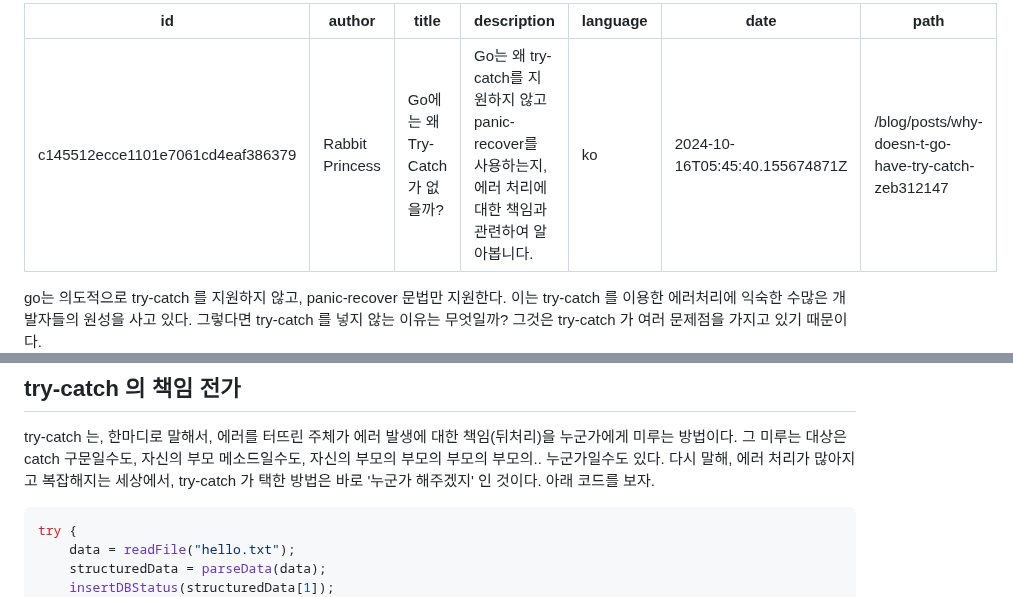
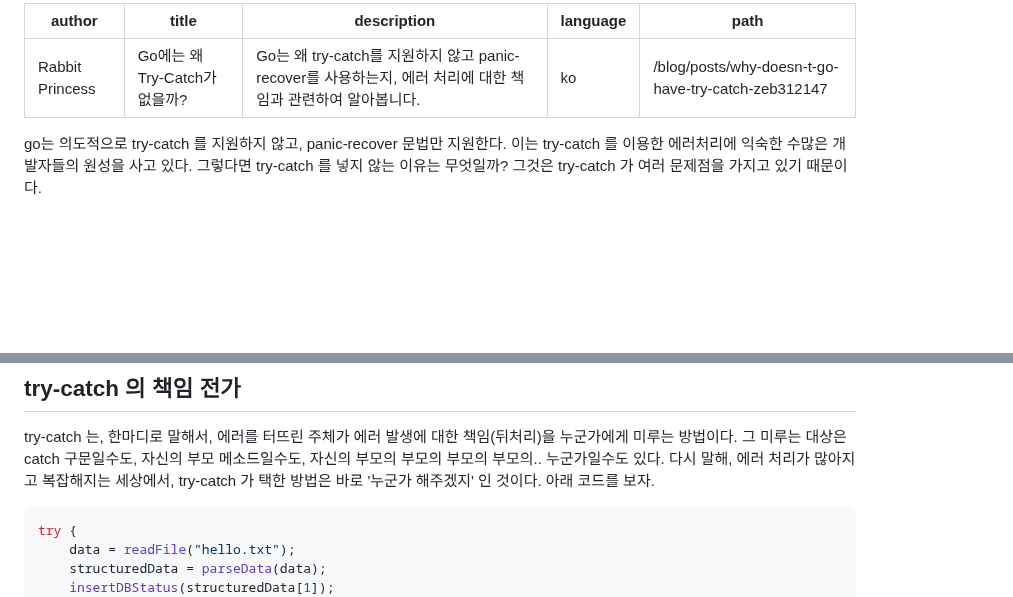
Before and after one commit to gosuda/website, a Markdown page: root/blog/why-does-go-not-have-try-catch.md, 2 parts joined by grey strips. Rendered like a GitHub page; blank space fills up the shorter version.

````diff
--- a/root/blog/why-does-go-not-have-try-catch.md
+++ b/root/blog/why-does-go-not-have-try-catch.md
@@ -1,10 +1,8 @@
 ---
-id: c145512ecce1101e7061cd4eaf386379
 author: Rabbit Princess
 title: Go에는 왜 Try-Catch가 없을까?
 description: Go는 왜 try-catch를 지원하지 않고 panic-recover를 사용하는지, 에러 처리에 대한 책임과 관련하여 알아봅니다.
 language: ko
-date: 2024-10-16T05:45:40.155674871Z
 path: /blog/posts/why-doesn-t-go-have-try-catch-zeb312147
 ---
 
@@ -26,7 +24,7 @@ go는 의도적으로 try-catch 를 지원하지 않고, panic-recover 문법만
 
 try-catch 는, 한마디로 말해서, 에러를 터뜨린 주체가 에러 발생에 대한 책임(뒤처리)을 누군가에게 미루는 방법이다. 그 미루는 대상은 catch 구문일수도, 자신의 부모 메소드일수도, 자신의 부모의 부모의 부모의 부모의.. 누군가일수도 있다. 다시 말해, 에러 처리가 많아지고 복잡해지는 세상에서, try-catch 가 택한 방법은 바로 '누군가 해주겠지' 인 것이다. 아래 코드를 보자.
 
-```javascript
+```java
 try {
     data = readFile("hello.txt");
     structuredData = parseData(data);
````
